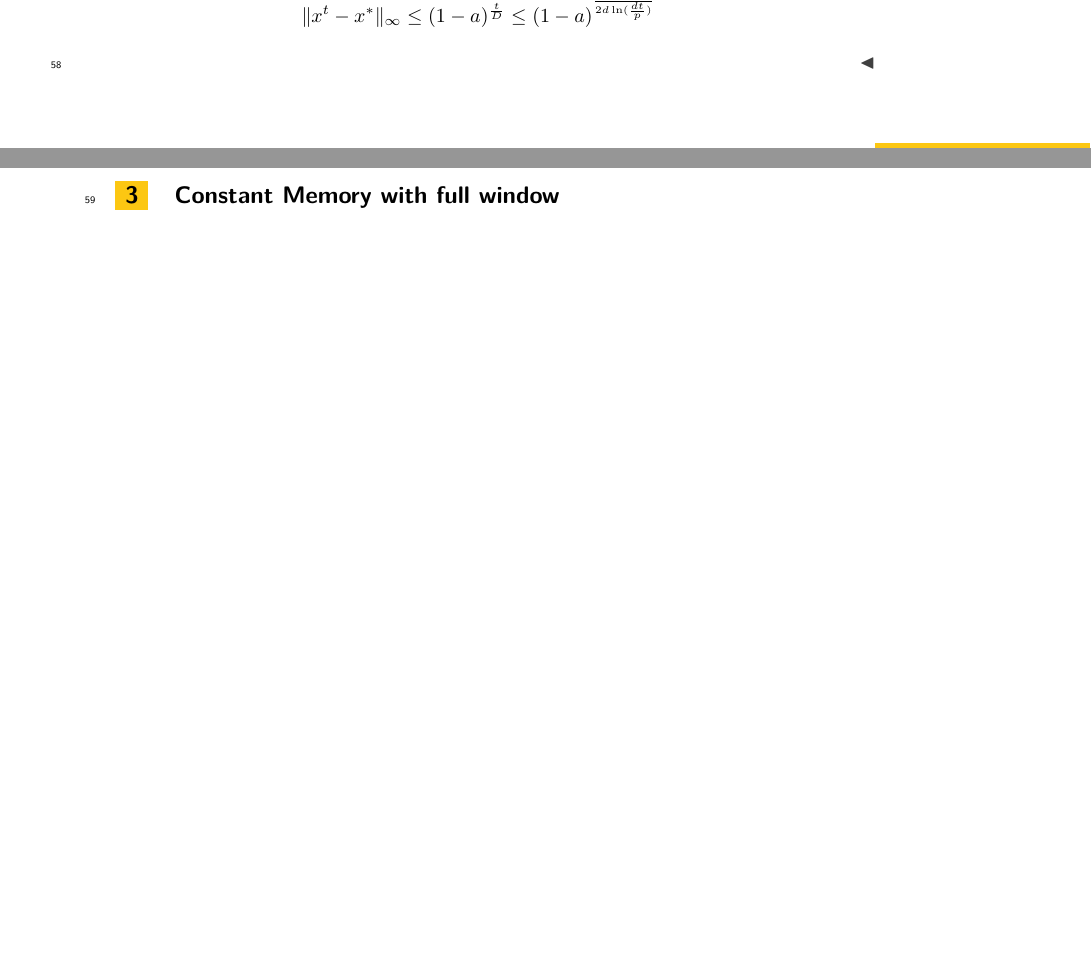
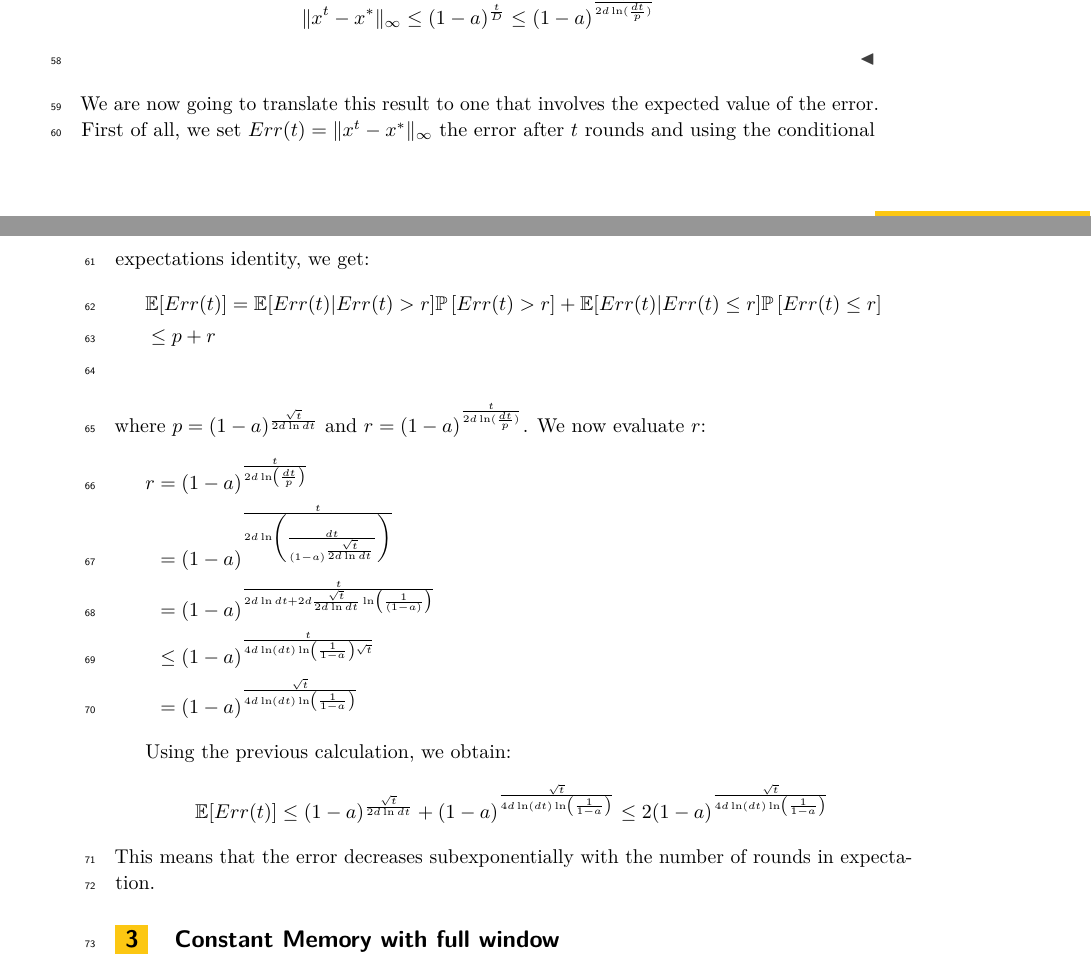
Before and after one commit to vkonton/opinion_dynamics, a LaTeX paper (main.tex, which reads src/cc_upper.tex): two parts of pages 3 and 4 of 6 before the commit and two parts of pages 3 and 4 of 7 after it, joined at a grey line, cut so that both start at the same text, the shorter picture padded with empty space. Compiled offline with pdfLaTeX.

Commit message:
Finished coupons collector with expectation. Calculation need checking.

```diff
--- a/main.tex
+++ b/main.tex
@@ -7,7 +7,7 @@
 \input{./templates/packages}
 \input{./templates/colors}
 \input{./templates/macros}
-
+\usepackage{amsmath,amssymb}
 \usepackage{microtype}%if unwanted, comment out or use option "draft"
 
 %\graphicspath{{./graphics/}}%helpful if your graphic files are in another directory
--- a/src/cc_upper.tex
+++ b/src/cc_upper.tex
@@ -62,3 +62,22 @@ In our setting, coupon $i$ corresponds to the selection of neighbour $i$. Each n
 $$ \norm{\infty}{x^{t}-x^*} \leq (1-a)^{\frac{t}{D}} \leq (1-a)^{\frac{t}{2d\ln( \frac{dt}{p})} }$$
 
 \end{proof}
+We are now going to translate this result to one that involves the expected value of the error. First of all, we set $Err(t) = \norm{\infty}{x^t-x^*}$ the error after $t$ rounds and using the conditional expectations identity, we get:
+\begin{align*}
+&\mathbb{E}[Err(t)] = \mathbb{E}[Err(t)|Err(t) > r]\Prob{Err(t) > r} +\mathbb{E}[Err(t)|Err(t) \leq r]\Prob{Err(t) \leq r}\\
+&\leq p + r \\
+\end{align*}
+where $p = (1-a)^{\frac{\sqrt{t}}{2d\ln dt}}$ and $r = (1-a)^{\frac{t}{2d\ln( \frac{dt}{p})} }$.
+We now evaluate $r$:
+\begin{align*}
+r
+&= (1-a)^{\frac{t}{2d\ln\lp( \frac{dt}{p}\rp)} }\\
+&= (1-a)^{\frac{t}{2d\ln\lp( \frac{dt}{(1-a)^{\frac{\sqrt{t}}{2d\ln dt}}}\rp)} }\\
+&= (1-a)^{\frac{t}{2d\ln dt + 2d\frac{\sqrt{t}}{2d\ln dt}\ln\lp( \frac{1}{(1-a)}\rp) }}\\
+&\leq (1-a)^{\frac{t}{4d\ln(dt)\ln\lp( \frac{1}{1-a}\rp) \sqrt{t}}}\\
+&= (1-a)^{\frac{\sqrt{t}}{4d\ln(dt)\ln\lp( \frac{1}{1-a}\rp)}}
+\end{align*}
+
+Using the previous calculation, we obtain:
+$$ \mathbb{E}[Err(t)] \leq (1-a)^{\frac{\sqrt{t}}{2d\ln dt}} + (1-a)^{\frac{\sqrt{t}}{4d\ln(dt)\ln\lp( \frac{1}{1-a}\rp)}} \leq 2(1-a)^{\frac{\sqrt{t}}{4d\ln(dt)\ln\lp( \frac{1}{1-a}\rp)}}$$
+This means that the error decreases subexponentially with the number of rounds in expectation.
```
